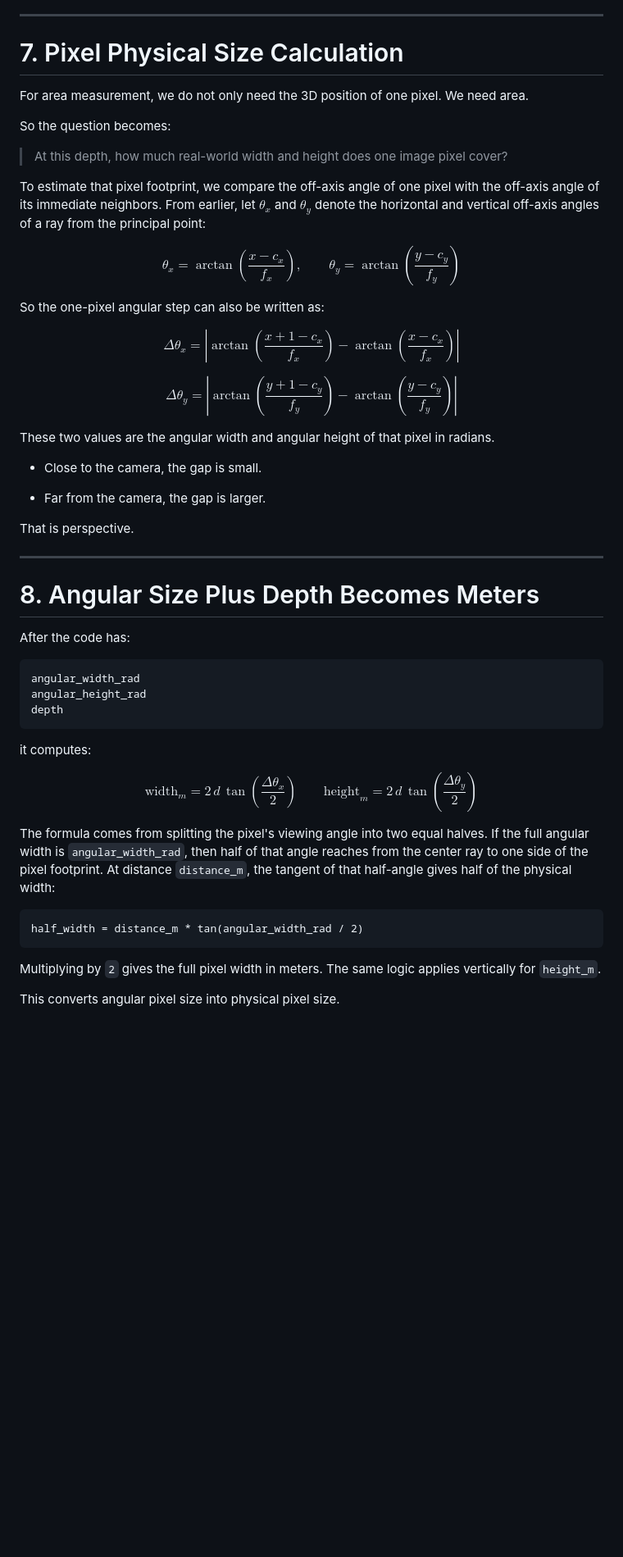
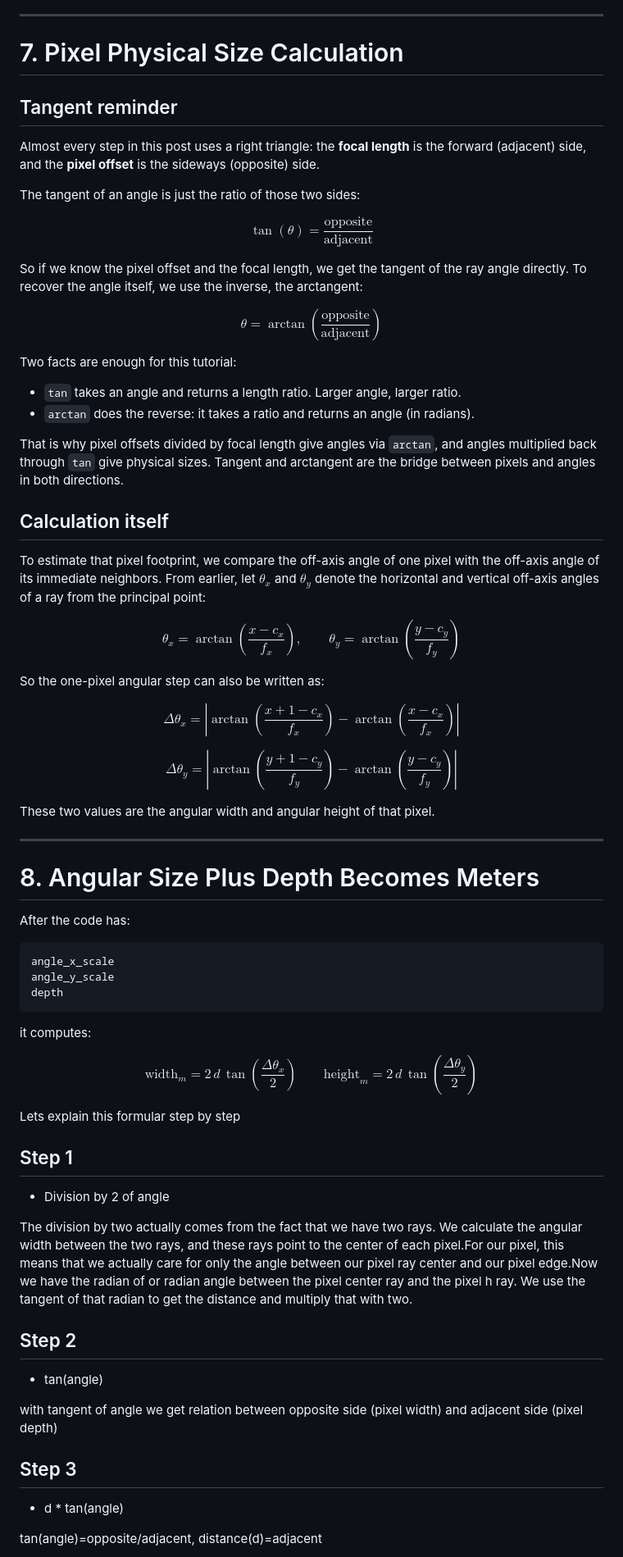
Before and after one commit to AndresNamm/blogg, a Markdown page: posts/4_perspective_intrinsics_and_depth.md, the part around one of its changes. Shown at 82% size. Rendered like a GitHub page; blank space fills up the shorter version.

Commit message:
another stone finished

````diff
--- a/posts/4_perspective_intrinsics_and_depth.md
+++ b/posts/4_perspective_intrinsics_and_depth.md
@@ -444,11 +450,32 @@ So the pipeline can project LiDAR into the RGB image, segment the object in 2D,
 
 # 7. Pixel Physical Size Calculation
 
-For area measurement, we do not only need the 3D position of one pixel. We need area.
 
-So the question becomes:
+## Tangent reminder
 
-> At this depth, how much real-world width and height does one image pixel cover?
+Almost every step in this post uses a right triangle: the **focal length** is the forward (adjacent) side, and the **pixel offset** is the sideways (opposite) side.
+
+The tangent of an angle is just the ratio of those two sides:
+
+$$
+\tan(\theta) = \frac{\text{opposite}}{\text{adjacent}}
+$$
+
+So if we know the pixel offset and the focal length, we get the tangent of the ray angle directly. To recover the angle itself, we use the inverse, the arctangent:
+
+$$
+\theta = \arctan\!\left(\frac{\text{opposite}}{\text{adjacent}}\right)
+$$
+
+Two facts are enough for this tutorial:
+
+- `tan` takes an angle and returns a length ratio. Larger angle, larger ratio.
+- `arctan` does the reverse: it takes a ratio and returns an angle (in radians).
+
+That is why pixel offsets divided by focal length give angles via `arctan`, and angles multiplied back through `tan` give physical sizes. Tangent and arctangent are the bridge between pixels and angles in both directions.
+
+## Calculation itself
+
 
 To estimate that pixel footprint, we compare the off-axis angle of one pixel with the off-axis angle of its immediate neighbors.
 From earlier, let $\theta_x$ and $\theta_y$ denote the horizontal and vertical off-axis angles of a ray from the principal point:
@@ -469,15 +496,8 @@ $$
 \Delta\theta_y = \left|\arctan\!\left(\frac{y+1-c_y}{f_y}\right) - \arctan\!\left(\frac{y-c_y}{f_y}\right)\right|
 $$
 
-These two values are the angular width and angular height of that pixel in radians.
+These two values are the angular width and angular height of that pixel.
 
-
-
-- Close to the camera, the gap is small.
-
-- Far from the camera, the gap is larger.
-
-That is perspective.
 
 ---
 
@@ -486,8 +506,8 @@ That is perspective.
 After the code has:
 
 ```text
-angular_width_rad
-angular_height_rad
+angle_x_scale
+angle_y_scale
 depth
 ```
 
@@ -499,12 +519,24 @@ $$
 \text{height}_m = 2 \, d \, \tan\!\left(\frac{\Delta\theta_y}{2}\right)
 $$
 
-The formula comes from splitting the pixel's viewing angle into two equal halves. If the full angular width is `angular_width_rad`, then half of that angle reaches from the center ray to one side of the pixel footprint. At distance `distance_m`, the tangent of that half-angle gives half of the physical width:
+Lets explain this formular step by step
 
-```text
-half_width = distance_m * tan(angular_width_rad / 2)
-```
+## Step 1
 
-Multiplying by `2` gives the full pixel width in meters. The same logic applies vertically for `height_m`.
+- Division by 2 of angle
 
-This converts angular pixel size into physical pixel size.
+The division by two actually comes from the fact that we have two rays. We calculate the angular width between the two rays, and these rays point to the center of each pixel.For our pixel, this means that we actually care for only the angle between our pixel ray center and our pixel edge.Now we have the radian of or radian angle between the pixel center ray and the pixel h ray. We use the tangent of that radian to get the distance and multiply that with two.
+
+## Step 2
+
+- tan(angle)
+
+with tangent of angle we get relation between opposite side (pixel width) and adjacent side (pixel depth)
+
+## Step 3
+
+- d * tan(angle)
+
+tan(angle)=opposite/adjacent,
+distance(d)=adjacent
+
````
Also changed, not shown: other parts of posts/4_perspective_intrinsics_and_depth.md (+19 -1 lines).
